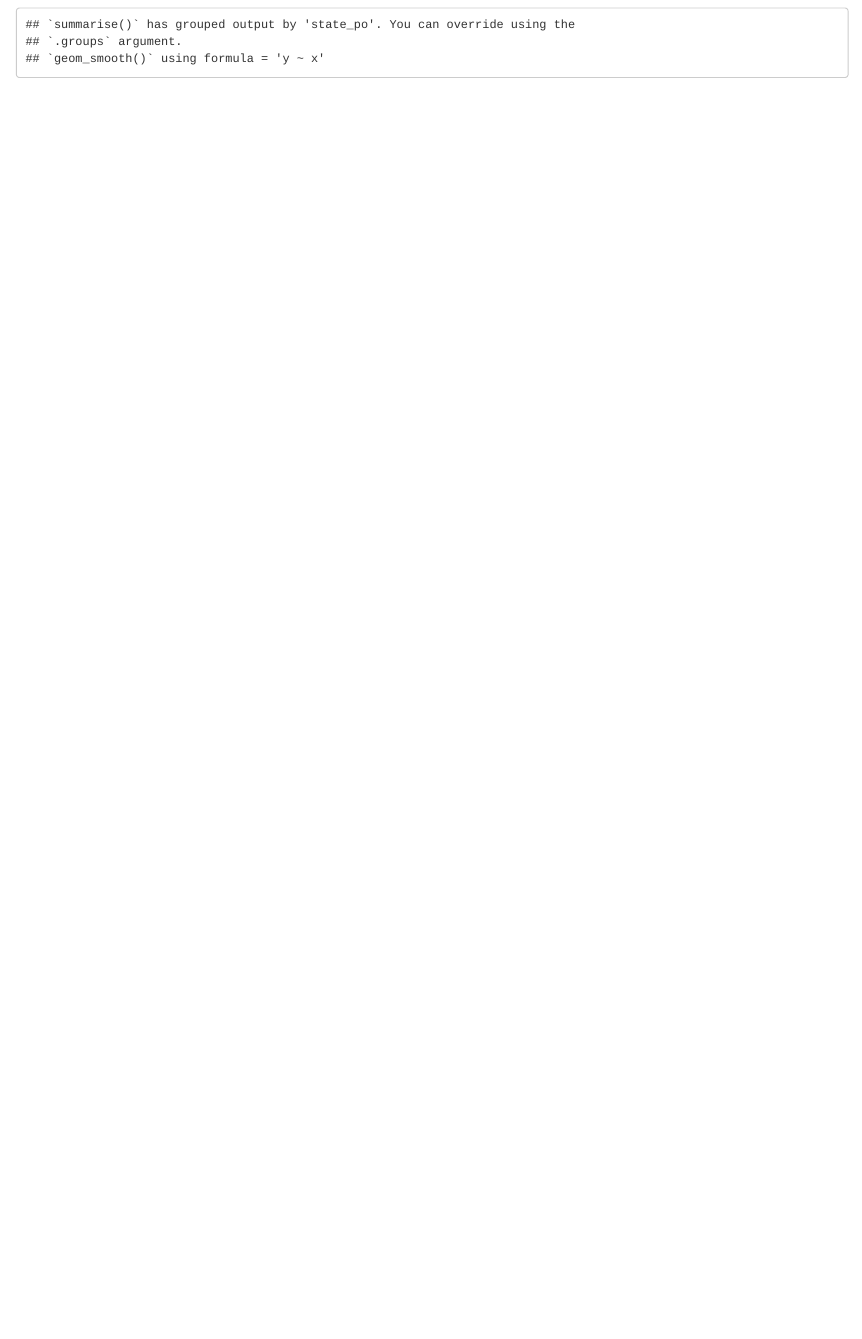
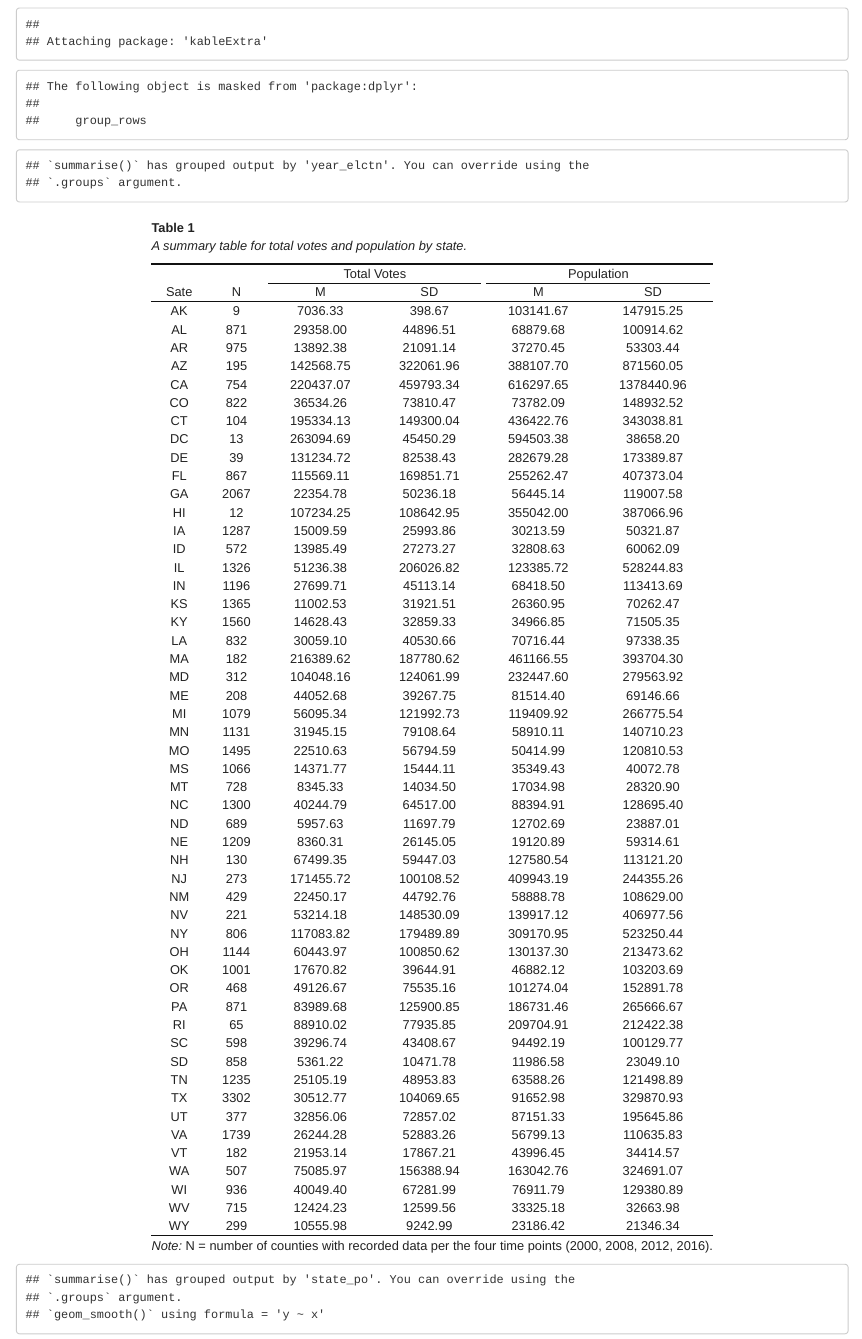
Before and after one commit to mkezer/EDLD651-Final-Project, an R Markdown document (script/Script.Rmd): the page in a window 1100 px wide, from 2620 px down. Rendered offline with R 4.5, knitr and Pandoc, with nearby package versions; some code elsewhere in the file could not run offline; column names are cleaned by a stand-in for the janitor package.

Commit message:
Descriptive tables

````diff
--- a/script/Script.Rmd
+++ b/script/Script.Rmd
@@ -260,6 +260,45 @@ We report how we determined our sample size, all data exclusions (if any), all m
 ## Data analysis
 We used `r cite_r("r-references.bib")` for all our analyses.
 
+```{r descriptives set up, echo = FALSE, results = "hide"}
+
+library(kableExtra)
+
+(table_1 <- df %>%
+  group_by(state_po) %>%
+  summarize(n = n(),
+          m_totalvotes = mean(totalvotes),
+          sd_totalvotes = sd(totalvotes),
+          mean_pop = mean(pop),
+          sd_pop = sd(pop)))
+
+(table_2 <- df %>%
+  group_by(year_elctn, party) %>%
+  summarize(n = n(),
+          m_totalvotes = mean(totalvotes),
+          sd_totalvotes = sd(totalvotes),
+          m_candidatevotes = mean(candidatevotes),
+          sd_candidatevotes = sd(candidatevotes),
+          mean_pop = mean(pop),
+          sd_pop = sd(pop)))
+```
+
+
+```{r descriptives tables}
+
+(table_3 <- table_1 %>%
+  kbl(col.names = c("Sate", "N", "M", "SD",
+                    "M", "SD"), # renaming the columns
+      digits = 2,
+      caption = "<b>Table 1</b><br /> <i>A summary table for total votes and population by state.</i>",
+      align =  "c") %>% #align center
+  kable_classic(full_width = FALSE) %>%
+  add_header_above(c(" " = 2, "Total Votes" = 2, "Population" = 2)) %>% #adding headers. The 2's indicate how many columns are under each header
+  footnote(footnote_as_chunk = TRUE,
+           general = "N = number of counties with recorded data per the four time points (2000, 2008, 2012, 2016).")) #adding a footnote
+
+```
+
 ```{r}
 #Scatterplot of social capital over time (individual points represent states). Line fitted to show any trends over time
 aggregate_states <- df %>%
````
Also changed, not shown: r-references.bib (added, +15 -0 lines), script/Script_files/figure-latex/unnamed-chunk-1-1.pdf (added), script/Script_files/figure-latex/unnamed-chunk-1-1.png (added), script/Script_files/figure-latex/unnamed-chunk-1-2.pdf (added), script/Script_files/figure-latex/unnamed-chunk-1-2.png (added).
